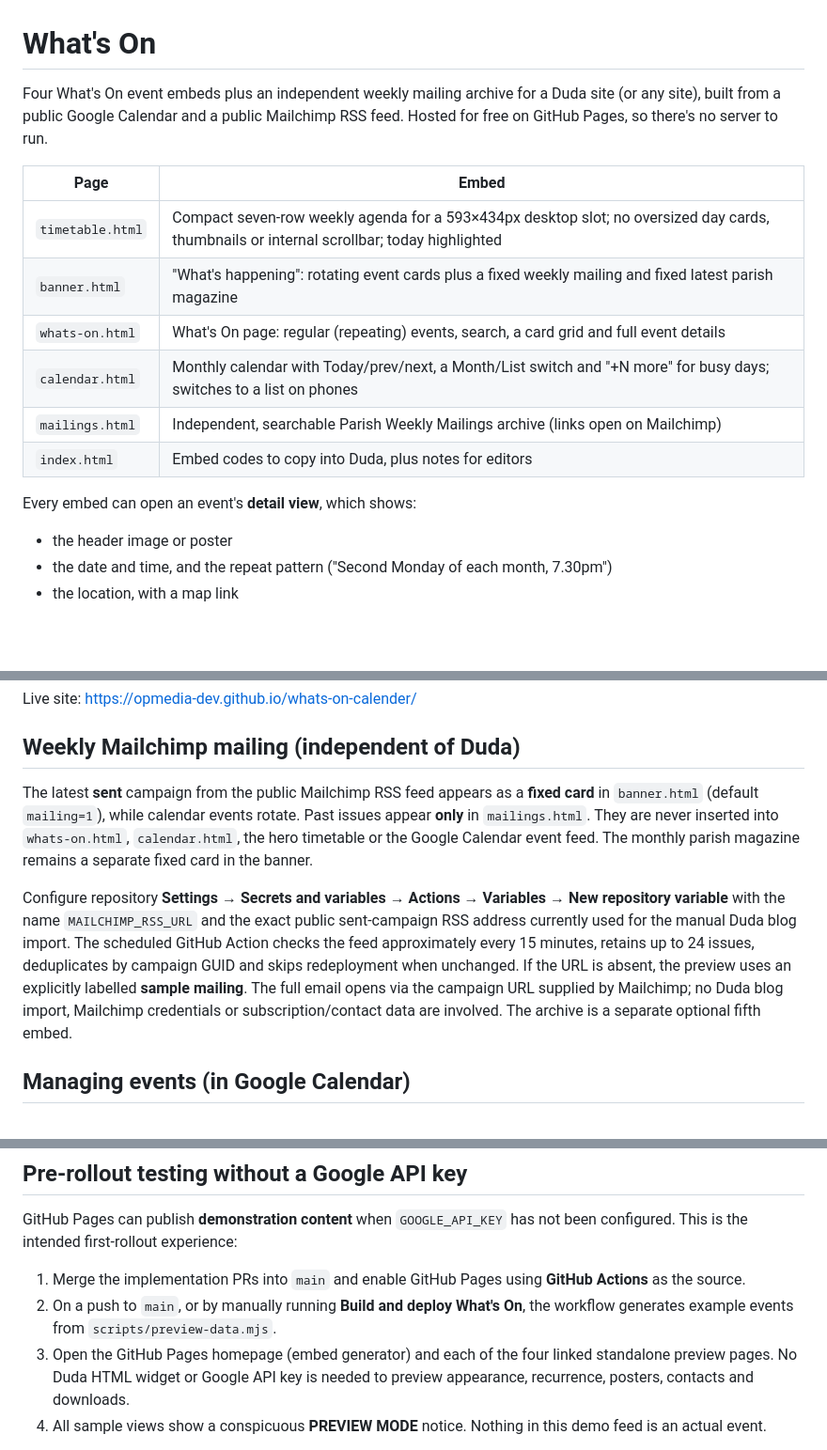
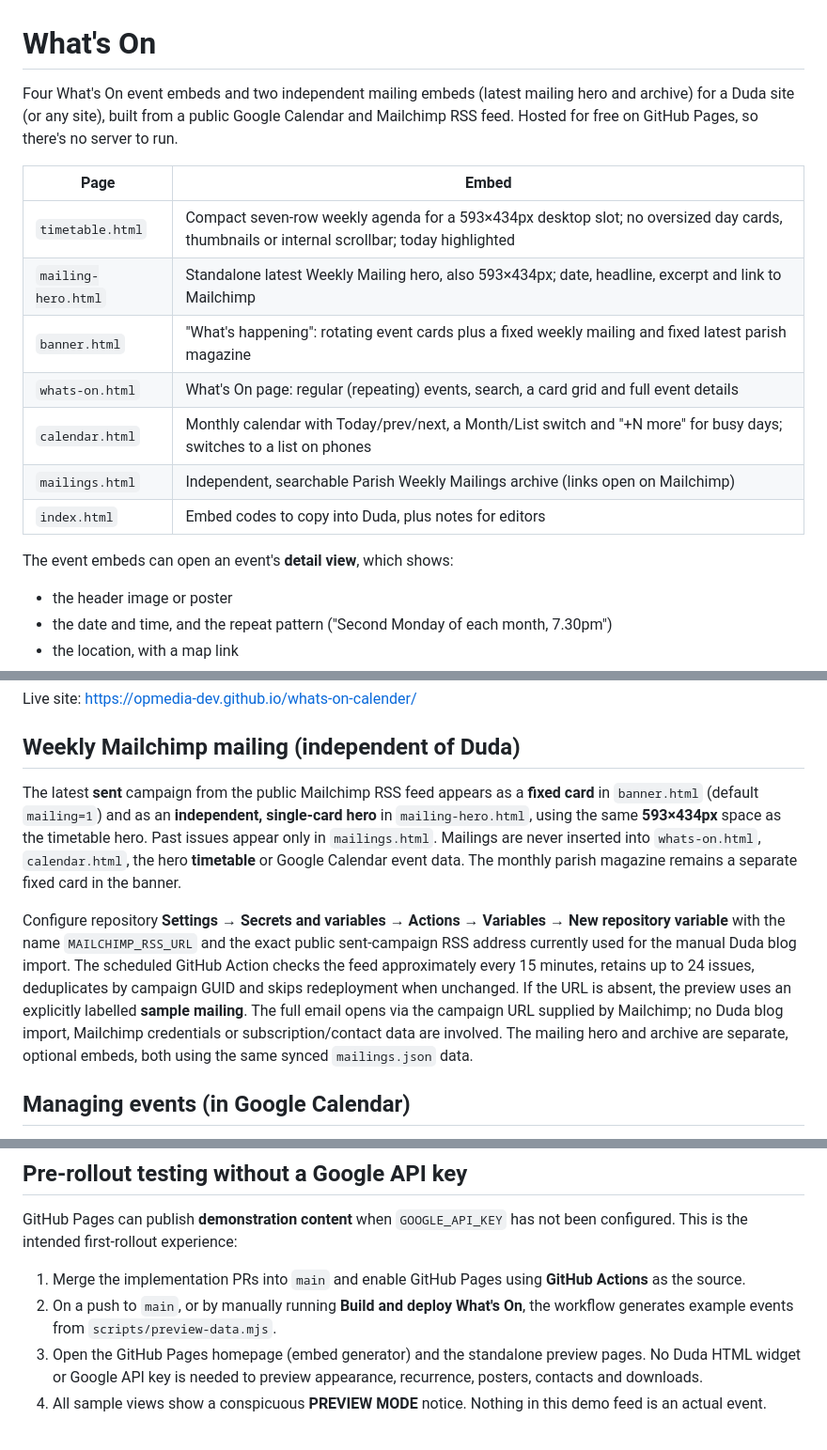
Before and after one commit to opmedia-dev/whats-on-calender, a Markdown page: README.md, 3 parts joined by grey strips. Shown at 94% size. GitHub-like rendering; blank space fills up the shorter version.

Commit message:
Document independent 593x434 weekly mailing hero and updated embed inventory

```diff
--- a/README.md
+++ b/README.md
@@ -1,18 +1,19 @@
 # What's On
 
-Four What's On event embeds plus an independent weekly mailing archive for a Duda site (or any site), built from a public Google Calendar and a public Mailchimp RSS feed.
+Four What's On event embeds and two independent mailing embeds (latest mailing hero and archive) for a Duda site (or any site), built from a public Google Calendar and Mailchimp RSS feed.
 Hosted for free on GitHub Pages, so there's no server to run.
 
 | Page | Embed |
 | --- | --- |
 | `timetable.html` | Compact seven-row weekly agenda for a 593×434px desktop slot; no oversized day cards, thumbnails or internal scrollbar; today highlighted |
+| `mailing-hero.html` | Standalone latest Weekly Mailing hero, also 593×434px; date, headline, excerpt and link to Mailchimp |
 | `banner.html` | "What's happening": rotating event cards plus a fixed weekly mailing and fixed latest parish magazine |
 | `whats-on.html` | What's On page: regular (repeating) events, search, a card grid and full event details |
 | `calendar.html` | Monthly calendar with Today/prev/next, a Month/List switch and "+N more" for busy days; switches to a list on phones |
 | `mailings.html` | Independent, searchable Parish Weekly Mailings archive (links open on Mailchimp) |
 | `index.html` | Embed codes to copy into Duda, plus notes for editors |
 
-Every embed can open an event's **detail view**, which shows:
+The event embeds can open an event's **detail view**, which shows:
 
 - the header image or poster
 - the date and time, and the repeat pattern ("Second Monday of each month, 7.30pm")
@@ -28,10 +29,11 @@ Live site: https://opmedia-dev.github.io/whats-on-calender/
 ## Weekly Mailchimp mailing (independent of Duda)
 
 The latest **sent** campaign from the public Mailchimp RSS feed appears as a **fixed card**
-in `banner.html` (default `mailing=1`), while calendar events rotate. Past issues appear **only** in
-`mailings.html`. They are never inserted into `whats-on.html`, `calendar.html`,
-the hero timetable or the Google Calendar event feed. The monthly parish magazine remains a
-separate fixed card in the banner.
+in `banner.html` (default `mailing=1`) and as an **independent, single-card hero**
+in `mailing-hero.html`, using the same **593×434px** space as the timetable hero.
+Past issues appear only in `mailings.html`. Mailings are never inserted into `whats-on.html`,
+`calendar.html`, the hero **timetable** or Google Calendar event data. The monthly parish
+magazine remains a separate fixed card in the banner.
 
 Configure repository **Settings → Secrets and variables → Actions → Variables →
 New repository variable** with the name `MAILCHIMP_RSS_URL` and the exact public
@@ -41,7 +43,7 @@ up to 24 issues, deduplicates by campaign GUID and skips redeployment when uncha
 If the URL is absent, the preview uses an explicitly labelled **sample mailing**.
 The full email opens via the campaign URL supplied by Mailchimp; no Duda
 blog import, Mailchimp credentials or subscription/contact data are involved.
-The archive is a separate optional fifth embed.
+The mailing hero and archive are separate, optional embeds, both using the same synced `mailings.json` data.
 
 ## Managing events (in Google Calendar)
 
@@ -223,8 +228,7 @@ not been configured. This is the intended first-rollout experience:
    **GitHub Actions** as the source.
 2. On a push to `main`, or by manually running **Build and deploy What's On**,
    the workflow generates example events from `scripts/preview-data.mjs`.
-3. Open the GitHub Pages homepage (embed generator) and each of the four
-   linked standalone preview pages. No Duda HTML widget or Google API key is
+3. Open the GitHub Pages homepage (embed generator) and the standalone preview pages. No Duda HTML widget or Google API key is
    needed to preview appearance, recurrence, posters, contacts and downloads.
 4. All sample views show a conspicuous **PREVIEW MODE** notice. Nothing in
    this demo feed is an actual event.
```
Also changed, not shown: other parts of README.md (+4 -1 lines).
